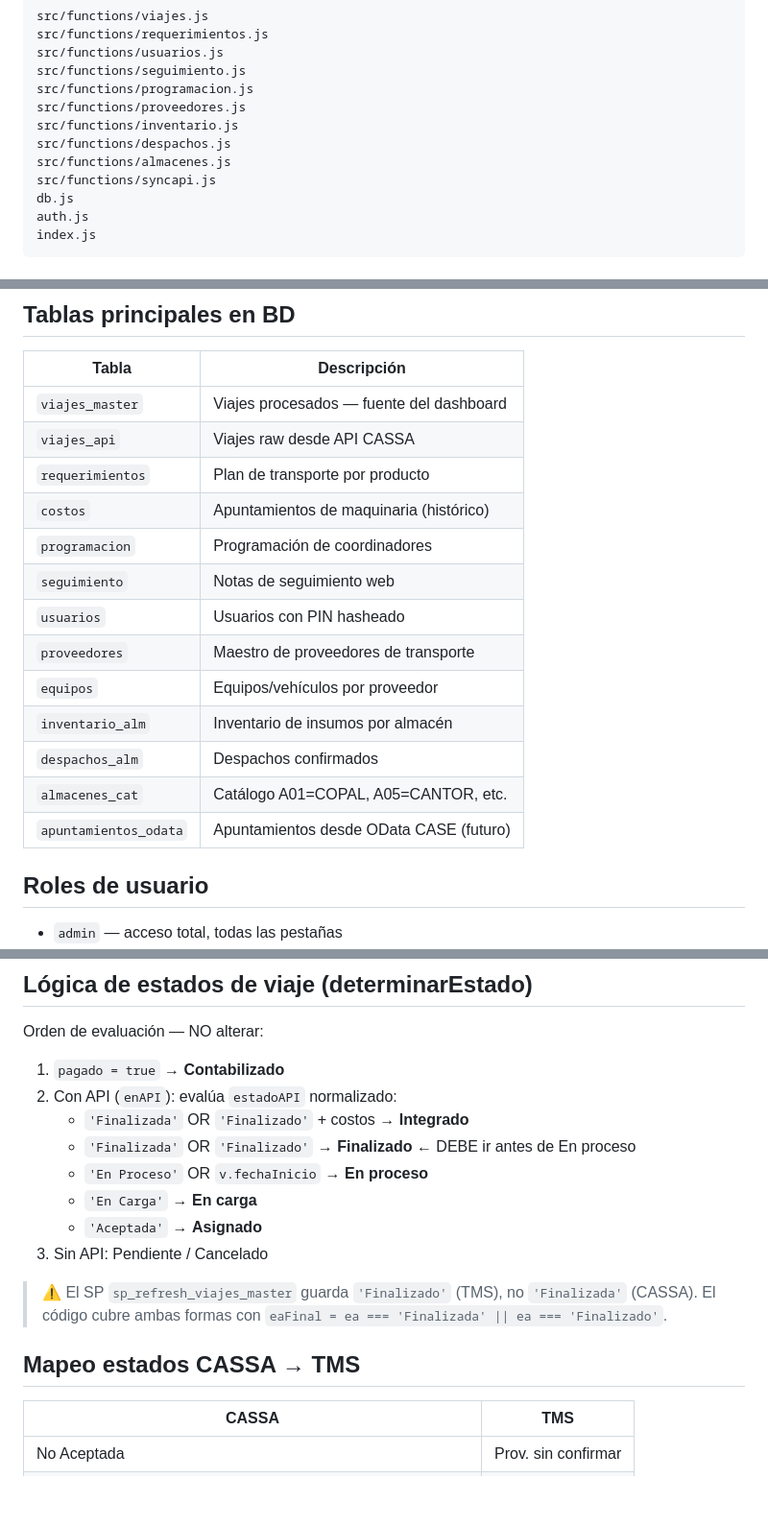
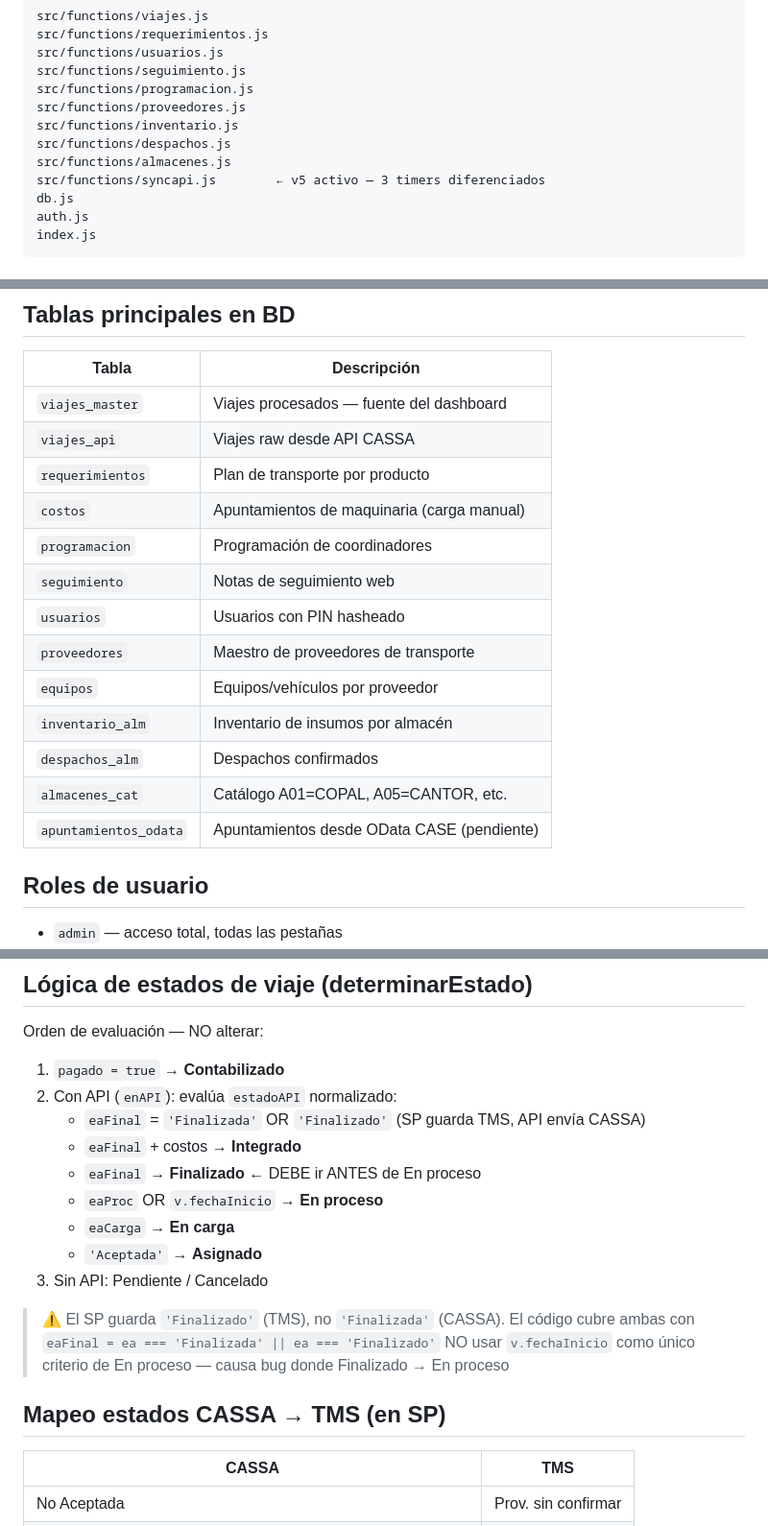
Before and after one commit to alexanderortega2000-glitch/AuTransp, a Markdown page: claude.md, 3 parts joined by grey strips. Shown at 96% size. Drawn GitHub-style; blank space fills up the shorter version.

```diff
--- a/claude.md
+++ b/claude.md
@@ -33,7 +33,7 @@ src/functions/proveedores.js
 src/functions/inventario.js
 src/functions/despachos.js
 src/functions/almacenes.js
-src/functions/syncapi.js
+src/functions/syncapi.js        ← v5 activo — 3 timers diferenciados
 db.js
 auth.js
 index.js
@@ -77,7 +76,7 @@ app.http('nombre-get', {
 | `viajes_master` | Viajes procesados — fuente del dashboard |
 | `viajes_api` | Viajes raw desde API CASSA |
 | `requerimientos` | Plan de transporte por producto |
-| `costos` | Apuntamientos de maquinaria (histórico) |
+| `costos` | Apuntamientos de maquinaria (carga manual) |
 | `programacion` | Programación de coordinadores |
 | `seguimiento` | Notas de seguimiento web |
 | `usuarios` | Usuarios con PIN hasheado |
@@ -86,7 +85,7 @@ app.http('nombre-get', {
 | `inventario_alm` | Inventario de insumos por almacén |
 | `despachos_alm` | Despachos confirmados |
 | `almacenes_cat` | Catálogo A01=COPAL, A05=CANTOR, etc. |
-| `apuntamientos_odata` | Apuntamientos desde OData CASE (futuro) |
+| `apuntamientos_odata` | Apuntamientos desde OData CASE (pendiente) |
 
 ## Roles de usuario
 - `admin` — acceso total, todas las pestañas
@@ -109,17 +108,19 @@ _pendingAdvCallbacks // callbacks de advertencias de programación
 Orden de evaluación — NO alterar:
 1. `pagado = true` → **Contabilizado**
 2. Con API (`enAPI`): evalúa `estadoAPI` normalizado:
-   - `'Finalizada'` OR `'Finalizado'` + costos → **Integrado**
-   - `'Finalizada'` OR `'Finalizado'` → **Finalizado** ← DEBE ir antes de En proceso
-   - `'En Proceso'` OR `v.fechaInicio` → **En proceso**
-   - `'En Carga'` → **En carga**
+   - `eaFinal` = `'Finalizada'` OR `'Finalizado'` (SP guarda TMS, API envía CASSA)
+   - `eaFinal` + costos → **Integrado**
+   - `eaFinal` → **Finalizado** ← DEBE ir ANTES de En proceso
+   - `eaProc` OR `v.fechaInicio` → **En proceso**
+   - `eaCarga` → **En carga**
    - `'Aceptada'` → **Asignado**
 3. Sin API: Pendiente / Cancelado
 
-> ⚠️ El SP `sp_refresh_viajes_master` guarda `'Finalizado'` (TMS), no `'Finalizada'` (CASSA).
-> El código cubre ambas formas con `eaFinal = ea === 'Finalizada' || ea === 'Finalizado'`.
+> ⚠️ El SP guarda `'Finalizado'` (TMS), no `'Finalizada'` (CASSA).
+> El código cubre ambas con `eaFinal = ea === 'Finalizada' || ea === 'Finalizado'`
+> NO usar `v.fechaInicio` como único criterio de En proceso — causa bug donde Finalizado → En proceso
 
-## Mapeo estados CASSA → TMS
+## Mapeo estados CASSA → TMS (en SP)
 | CASSA | TMS |
 |---|---|
 | No Aceptada | Prov. sin confirmar |
```
Also changed, not shown: other parts of claude.md (+99 -32 lines).
